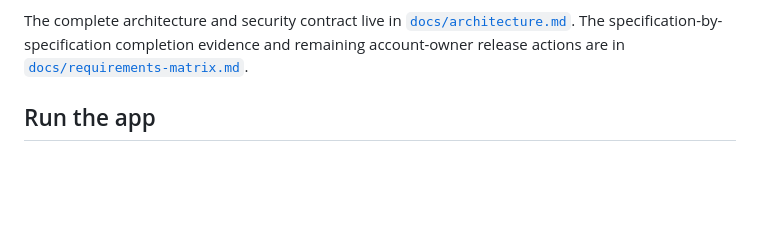
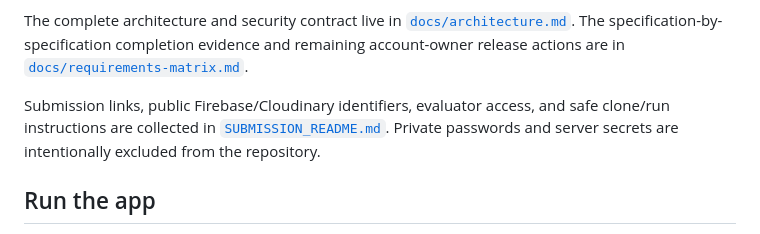
Before and after one commit to Unzela-Waseem/petcare, a Markdown page: README.md, the part around the change. GitHub-like rendering; blank space fills up the shorter version.

Commit message:
docs: add secure submission credentials guide

```diff
--- a/README.md
+++ b/README.md
@@ -29,6 +29,11 @@ The UI follows a warm editorial pet-care system: cream canvases, peach feature p
 - A deterministic demo mode that never touches production data
 
 The complete architecture and security contract live in [`docs/architecture.md`](docs/architecture.md). The specification-by-specification completion evidence and remaining account-owner release actions are in [`docs/requirements-matrix.md`](docs/requirements-matrix.md).
+
+Submission links, public Firebase/Cloudinary identifiers, evaluator access, and
+safe clone/run instructions are collected in
+[`SUBMISSION_README.md`](SUBMISSION_README.md). Private passwords and server
+secrets are intentionally excluded from the repository.
 
 ## Run the app
 
```
Also changed, not shown: SUBMISSION_README.md (added, +175 -0 lines).
